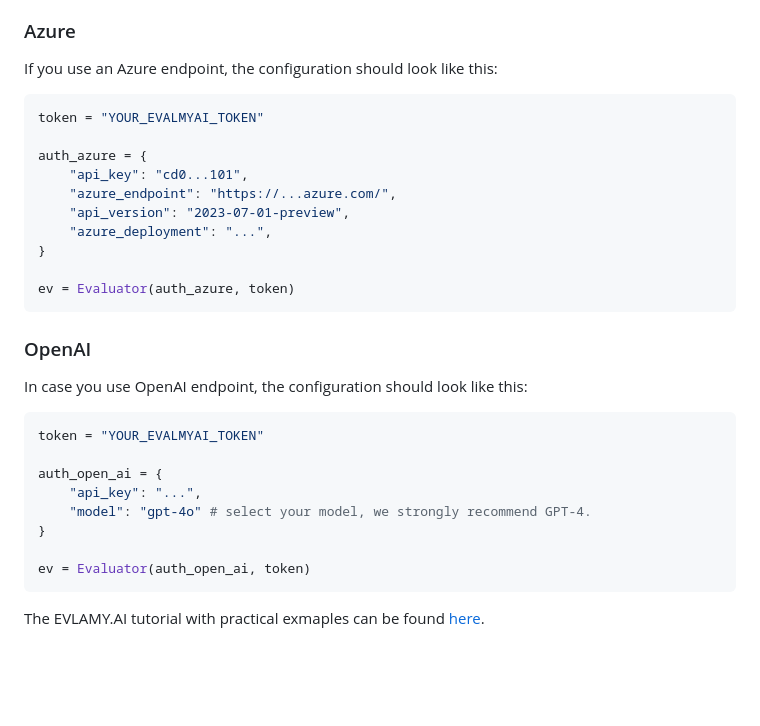
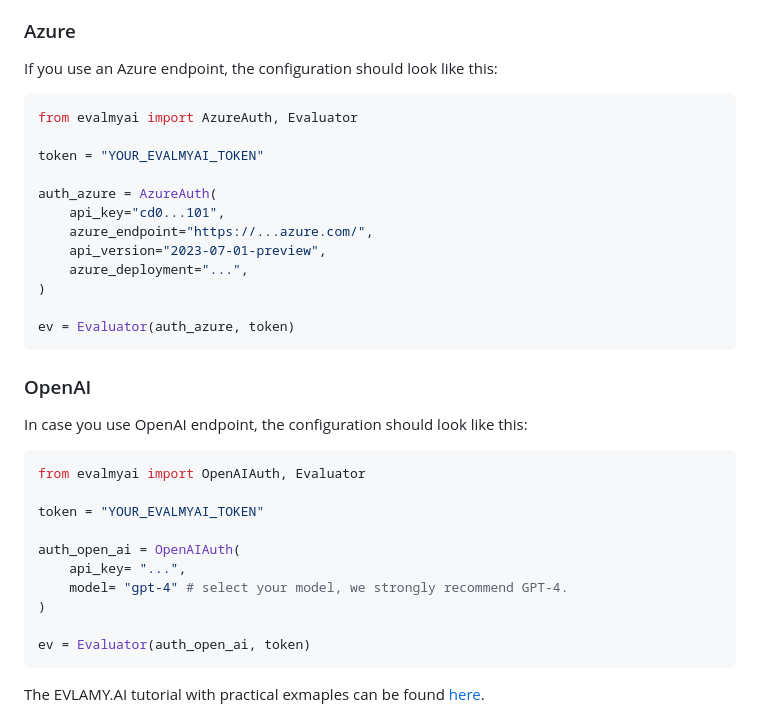
Before and after one commit to evalmy-ai/evalmyai-python, a Markdown page: README.md, the part around the change. Rendered like a GitHub page; blank space fills up the shorter version.

Commit message:
improve readme

````diff
--- a/README.md
+++ b/README.md
@@ -119,14 +119,16 @@ Due to capacity limits per organization, we cannot provide an GPT endpoint direc
 If you use an Azure endpoint, the configuration should look like this:
 
 ```python
+from evalmyai import AzureAuth, Evaluator
+
 token = "YOUR_EVALMYAI_TOKEN"
 
-auth_azure = {
-    "api_key": "cd0...101",
-    "azure_endpoint": "https://...azure.com/",
-    "api_version": "2023-07-01-preview",
-    "azure_deployment": "...",
-}
+auth_azure = AzureAuth(
+    api_key="cd0...101",
+    azure_endpoint="https://...azure.com/",
+    api_version="2023-07-01-preview",
+    azure_deployment="...",
+)
 
 ev = Evaluator(auth_azure, token)
 ```
@@ -136,12 +138,14 @@ ev = Evaluator(auth_azure, token)
 In case you use OpenAI endpoint, the configuration should look like this:
 
 ```python
+from evalmyai import OpenAIAuth, Evaluator
+
 token = "YOUR_EVALMYAI_TOKEN"
 
-auth_open_ai = {
-    "api_key": "...",
-    "model": "gpt-4o" # select your model, we strongly recommend GPT-4.
-}
+auth_open_ai = OpenAIAuth(
+    api_key= "...",
+    model= "gpt-4" # select your model, we strongly recommend GPT-4.
+)
 
 ev = Evaluator(auth_open_ai, token)
 ```
````
